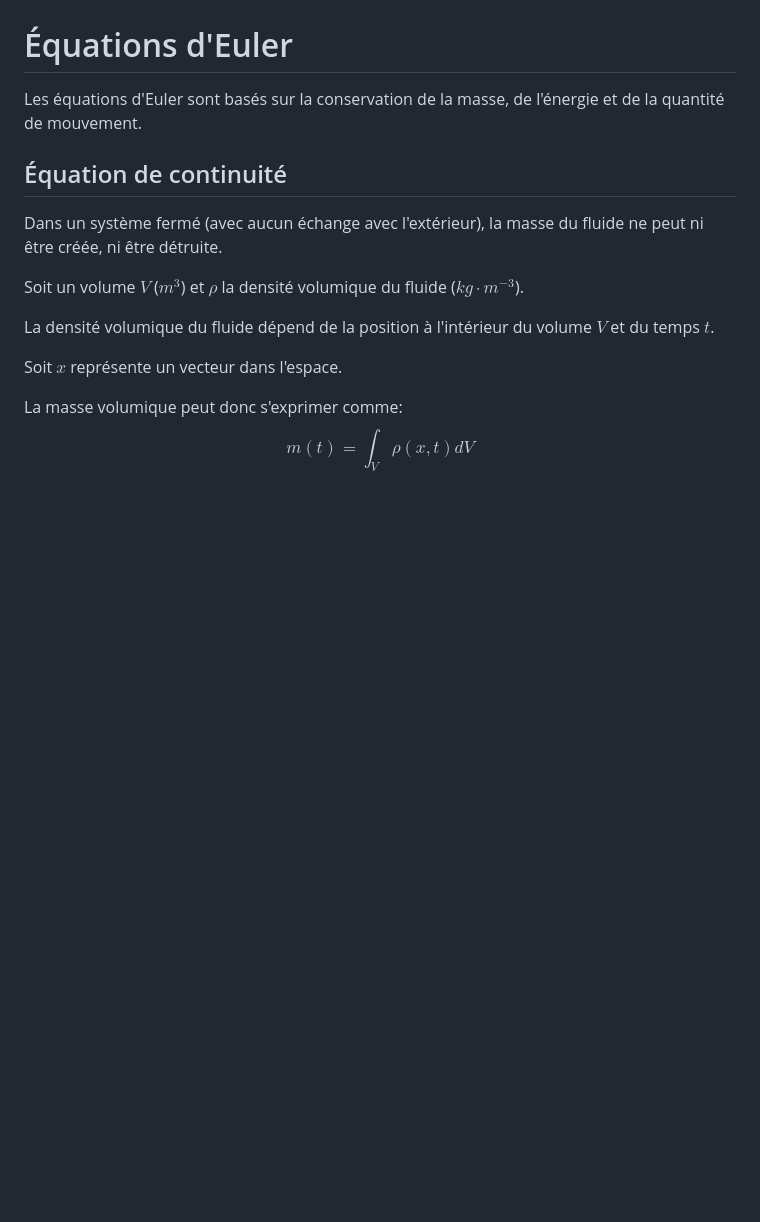
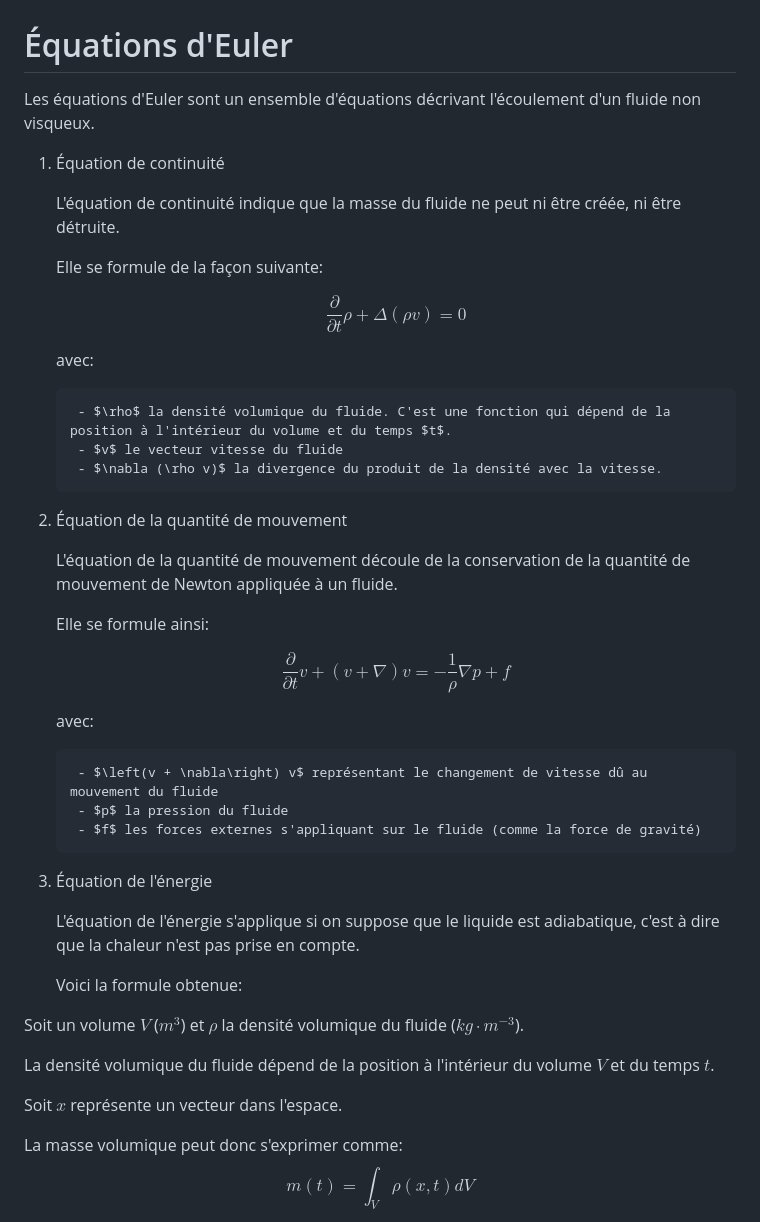
Before and after one commit to Arkanthara/bachelor, a Markdown page: Fluides.md, the part around the change. Rendered like a GitHub page; blank space fills up the shorter version.

Commit message:
Put only formula equations

```diff
--- a/Fluides.md
+++ b/Fluides.md
@@ -26,12 +26,43 @@ Cependant, on utilise des méthodes tentant d'approximer ces équations afin de
 
 # Équations d'Euler
 
-Les équations d'Euler sont basés sur la conservation de la masse, de l'énergie et de la quantité de mouvement.
+Les équations d'Euler sont un ensemble d'équations décrivant l'écoulement d'un fluide non visqueux.
+
+1. Équation de continuité
+
+    L'équation de continuité indique que la masse du fluide ne peut ni être créée, ni être détruite.
+
+    Elle se formule de la façon suivante:
+
+    $$\frac{\partial}{\partial t} \rho + \Delta (\rho v) = 0$$
+
+    avec:
+
+        - $\rho$ la densité volumique du fluide. C'est une fonction qui dépend de la position à l'intérieur du volume et du temps $t$.
+        - $v$ le vecteur vitesse du fluide
+        - $\nabla (\rho v)$ la divergence du produit de la densité avec la vitesse.
+
+2. Équation de la quantité de mouvement
+
+    L'équation de la quantité de mouvement découle de la conservation de la quantité de mouvement de Newton appliquée à un fluide.
+
+    Elle se formule ainsi:
+
+    $$\frac{\partial}{\partial t}v + \left(v + \nabla\right) v = - \frac{1}{\rho} \nabla p  + f $$
+
+    avec:
+
+        - $\left(v + \nabla\right) v$ représentant le changement de vitesse dû au mouvement du fluide
+        - $p$ la pression du fluide
+        - $f$ les forces externes s'appliquant sur le fluide (comme la force de gravité)
+
+3. Équation de l'énergie
+
+    L'équation de l'énergie s'applique si on suppose que le liquide est adiabatique, c'est à dire que la chaleur n'est pas prise en compte.
+
+    Voici la formule obtenue:
 
 
-## Équation de continuité
-
-Dans un système fermé (avec aucun échange avec l'extérieur), la masse du fluide ne peut ni être créée, ni être détruite.
 
 Soit un volume $V$ ($m^3$) et $\rho$ la densité volumique du fluide ($kg \cdot m^{-3}$).
 
```
